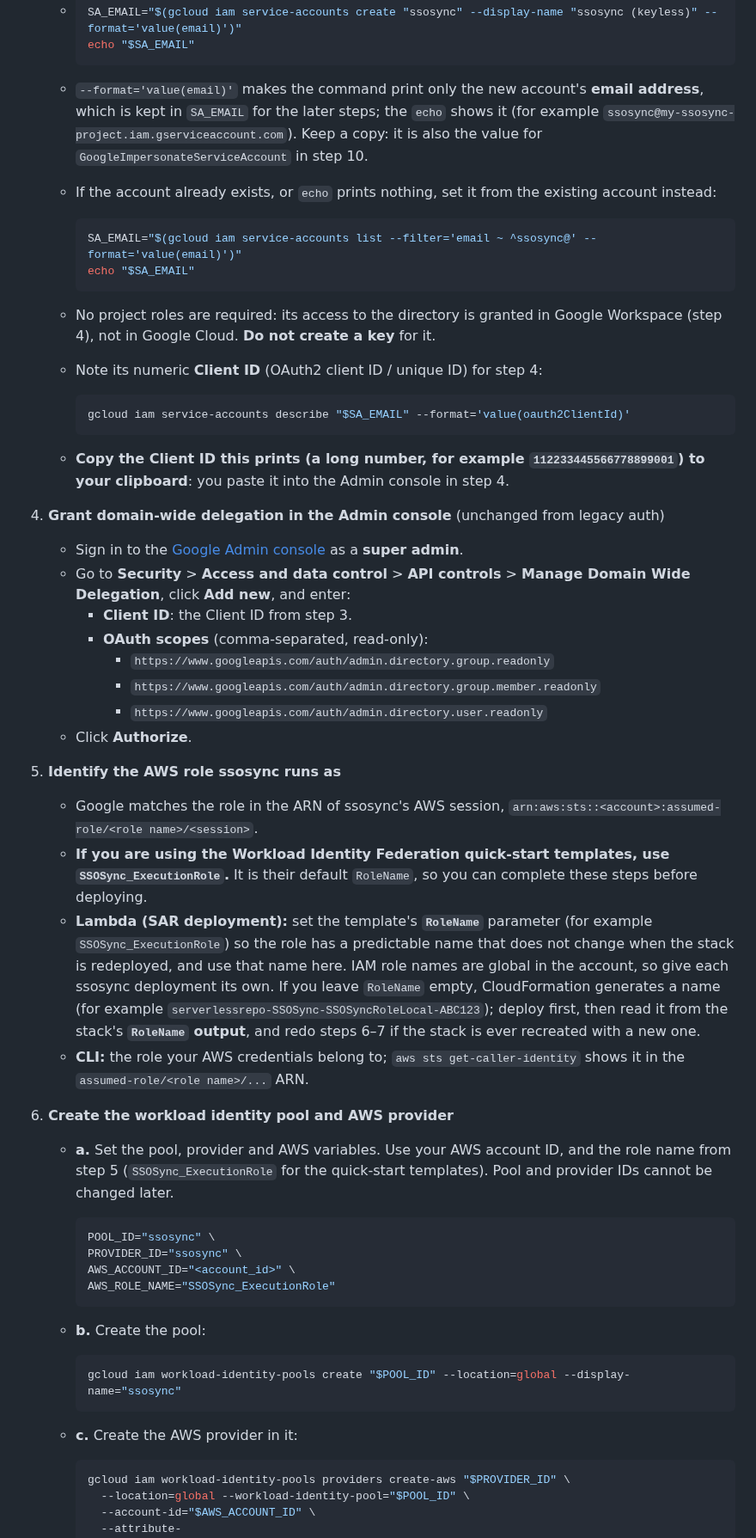
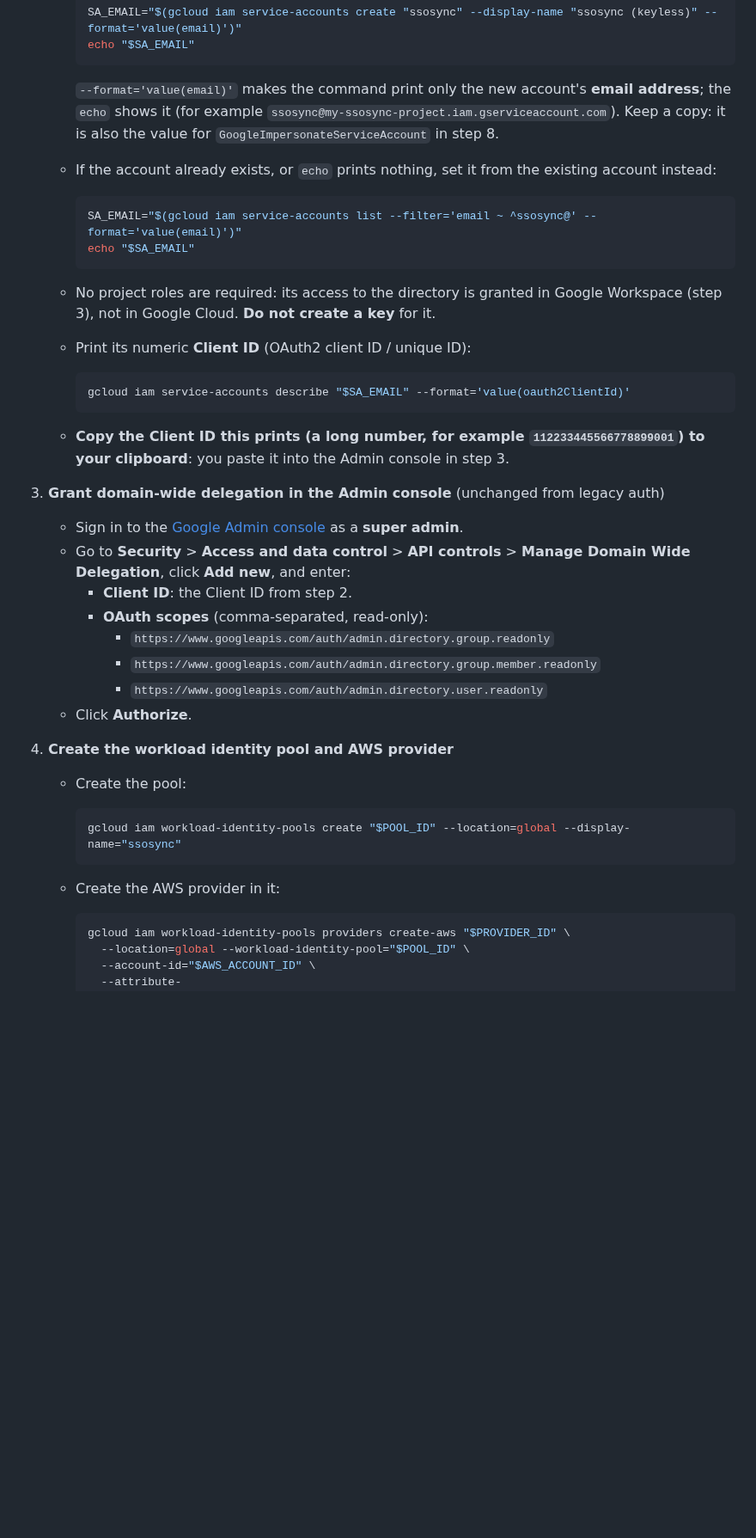
Before and after one commit to awslabs/ssosync, a Markdown page: README.md, the part around one of its changes. Shown at 86% size. GitHub-like rendering; blank space fills up the shorter version.

````diff
--- a/README.md
+++ b/README.md
@@ -175,52 +189,39 @@ PROJECT_NUMBER="$(gcloud projects describe "$PROJECT_ID" --format='value(project
      SA_EMAIL="$(gcloud iam service-accounts create "ssosync" --display-name "ssosync (keyless)" --format='value(email)')"
      echo "$SA_EMAIL"
      ```
-   - `--format='value(email)'` makes the command print only the new account's **email address**, which is kept in `SA_EMAIL` for the later steps; the `echo` shows it (for example `ssosync@my-ssosync-project.iam.gserviceaccount.com`). Keep a copy: it is also the value for `GoogleImpersonateServiceAccount` in step 10.
+
+     `--format='value(email)'` makes the command print only the new account's **email address**; the `echo` shows it (for example `ssosync@my-ssosync-project.iam.gserviceaccount.com`). Keep a copy: it is also the value for `GoogleImpersonateServiceAccount` in step 8.
    - If the account already exists, or `echo` prints nothing, set it from the existing account instead:
 
      ```bash
      SA_EMAIL="$(gcloud iam service-accounts list --filter='email ~ ^ssosync@' --format='value(email)')"
      echo "$SA_EMAIL"
      ```
-   - No project roles are required: its access to the directory is granted in Google Workspace (step 4), not in Google Cloud. **Do not create a key** for it.
-   - Note its numeric **Client ID** (OAuth2 client ID / unique ID) for step 4:
+   - No project roles are required: its access to the directory is granted in Google Workspace (step 3), not in Google Cloud. **Do not create a key** for it.
+   - Print its numeric **Client ID** (OAuth2 client ID / unique ID):
 
      ```bash
      gcloud iam service-accounts describe "$SA_EMAIL" --format='value(oauth2ClientId)'
      ```
-   - **Copy the Client ID this prints (a long number, for example `112233445566778899001`) to your clipboard**: you paste it into the Admin console in step 4.
+   - **Copy the Client ID this prints (a long number, for example `112233445566778899001`) to your clipboard**: you paste it into the Admin console in step 3.
 
-4. **Grant domain-wide delegation in the Admin console** (unchanged from legacy auth)
+3. **Grant domain-wide delegation in the Admin console** (unchanged from legacy auth)
    - Sign in to the [Google Admin console](https://admin.google.com/) as a **super admin**.
    - Go to **Security** > **Access and data control** > **API controls** > **Manage Domain Wide Delegation**, click **Add new**, and enter:
-     - **Client ID**: the Client ID from step 3.
+     - **Client ID**: the Client ID from step 2.
      - **OAuth scopes** (comma-separated, read-only):
        - `https://www.googleapis.com/auth/admin.directory.group.readonly`
        - `https://www.googleapis.com/auth/admin.directory.group.member.readonly`
        - `https://www.googleapis.com/auth/admin.directory.user.readonly`
    - Click **Authorize**.
 
-5. **Identify the AWS role ssosync runs as**
-   - Google matches the role in the ARN of ssosync's AWS session, `arn:aws:sts::<account>:assumed-role/<role name>/<session>`.
-   - **If you are using the Workload Identity Federation quick-start templates, use `SSOSync_ExecutionRole`.** It is their default `RoleName`, so you can complete these steps before deploying.
-   - **Lambda (SAR deployment):** set the template's **`RoleName`** parameter (for example `SSOSync_ExecutionRole`) so the role has a predictable name that does not change when the stack is redeployed, and use that name here. IAM role names are global in the account, so give each ssosync deployment its own. If you leave `RoleName` empty, CloudFormation generates a name (for example `serverlessrepo-SSOSync-SSOSyncRoleLocal-ABC123`); deploy first, then read it from the stack's **`RoleName` output**, and redo steps 6–7 if the stack is ever recreated with a new one.
-   - **CLI:** the role your AWS credentials belong to; `aws sts get-caller-identity` shows it in the `assumed-role/<role name>/...` ARN.
-
-6. **Create the workload identity pool and AWS provider**
-   - **a.** Set the pool, provider and AWS variables. Use your AWS account ID, and the role name from step 5 (`SSOSync_ExecutionRole` for the quick-start templates). Pool and provider IDs cannot be changed later.
-
-     ```bash
-     POOL_ID="ssosync" \
-     PROVIDER_ID="ssosync" \
-     AWS_ACCOUNT_ID="<account_id>" \
-     AWS_ROLE_NAME="SSOSync_ExecutionRole"
-     ```
-   - **b.** Create the pool:
+4. **Create the workload identity pool and AWS provider**
+   - Create the pool:
 
      ```bash
      gcloud iam workload-identity-pools create "$POOL_ID" --location=global --display-name="ssosync"
      ```
-   - **c.** Create the AWS provider in it:
+   - Create the AWS provider in it:
 
      ```bash
      gcloud iam workload-identity-pools providers create-aws "$PROVIDER_ID" \
````
Also changed, not shown: other parts of README.md (+51 -32 lines).
